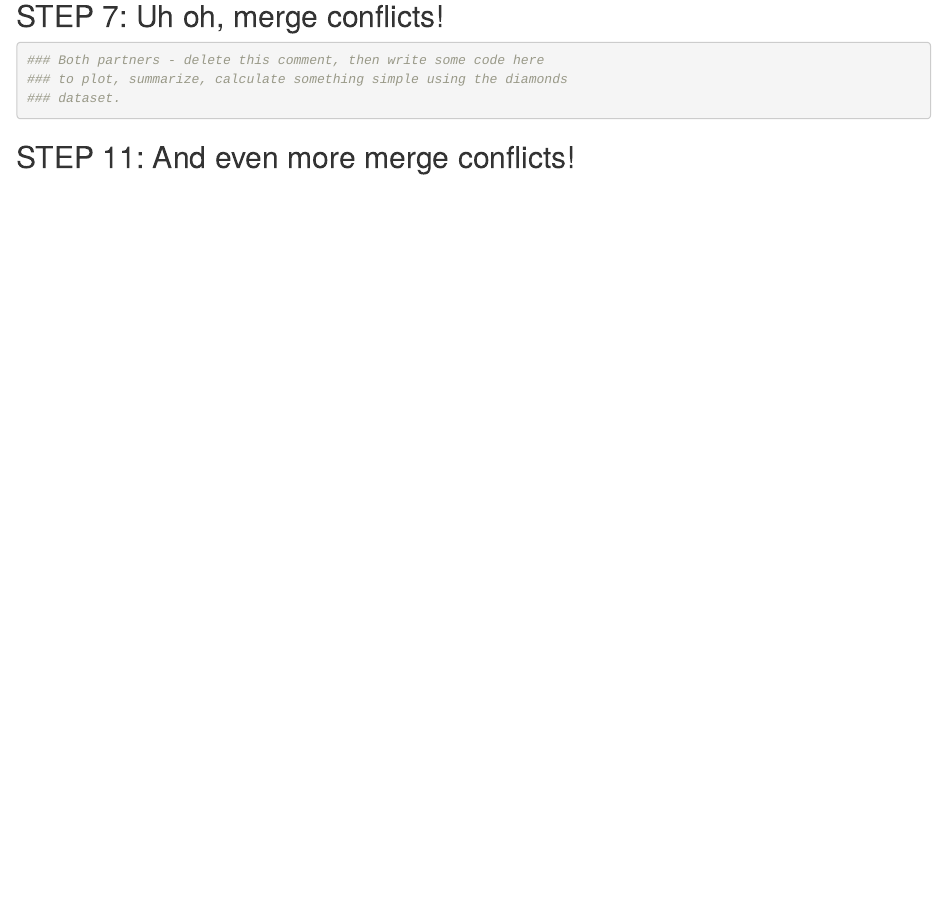
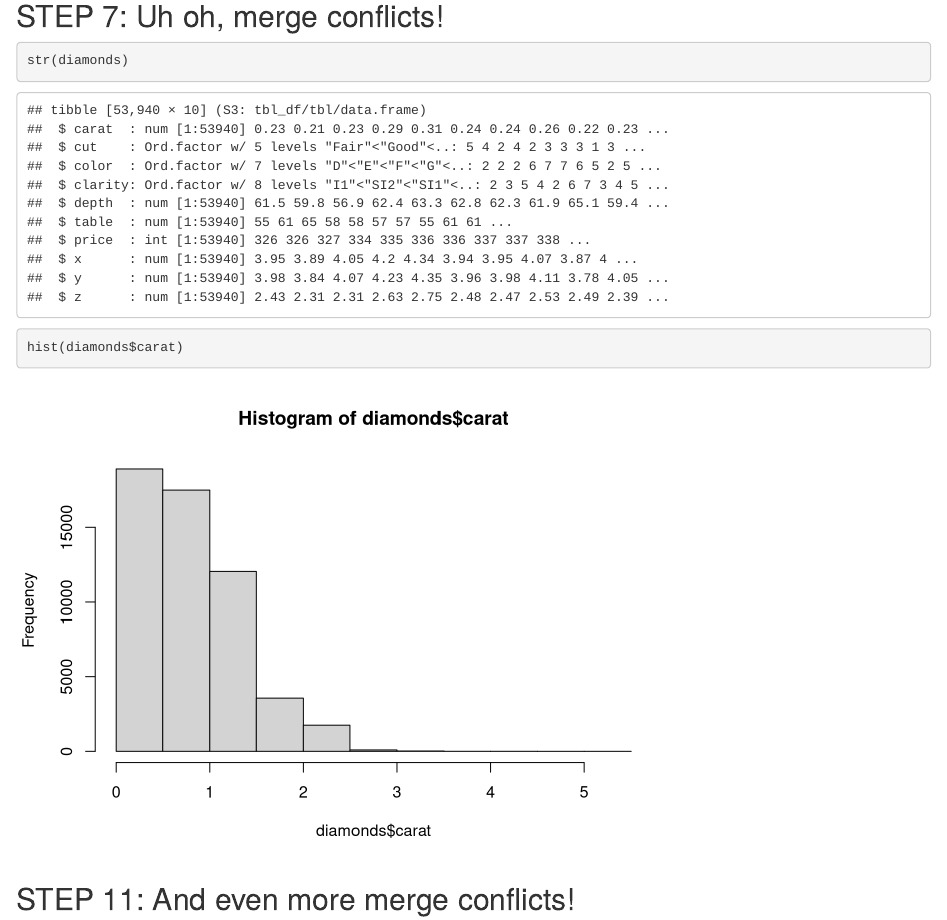
Before and after one commit to connerjainese/wild-git-collab, an R Markdown document (git_wild.Rmd): the page in a window 1100 px wide, from 1530 px down. Rendered offline with R 4.5, knitr and Pandoc, with nearby package versions.

Commit message:
not as cool code

````diff
--- a/git_wild.Rmd
+++ b/git_wild.Rmd
@@ -35,10 +35,9 @@ hist(stupid_data, main ="blaze it")
 ## STEP 7: Uh oh, merge conflicts!
 
 ```{r break-it-1}
-### Both partners - delete this comment, then write some code here
-### to plot, summarize, calculate something simple using the diamonds
-### dataset.
 
+str(diamonds)
+hist(diamonds$carat)
 
 ```
 
````
